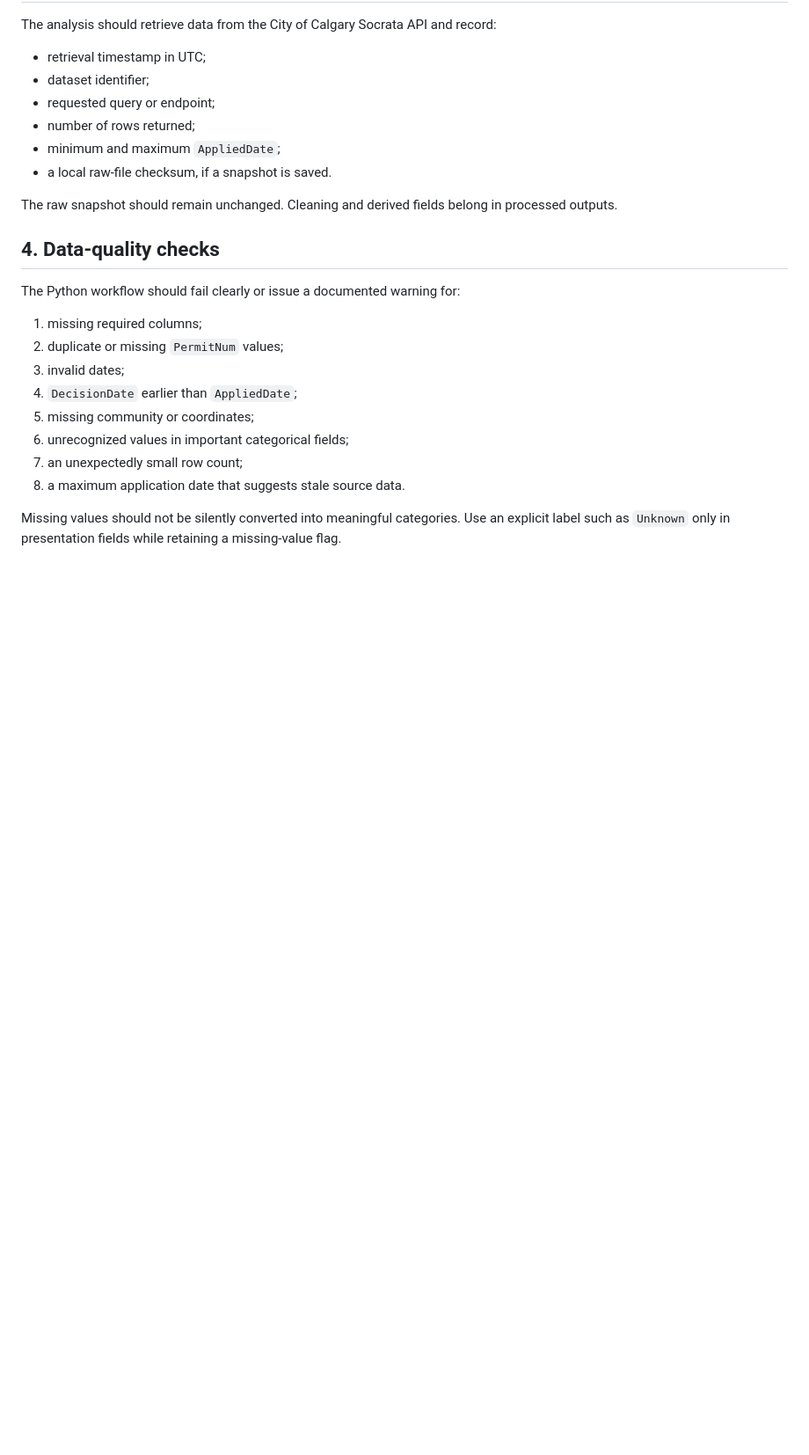
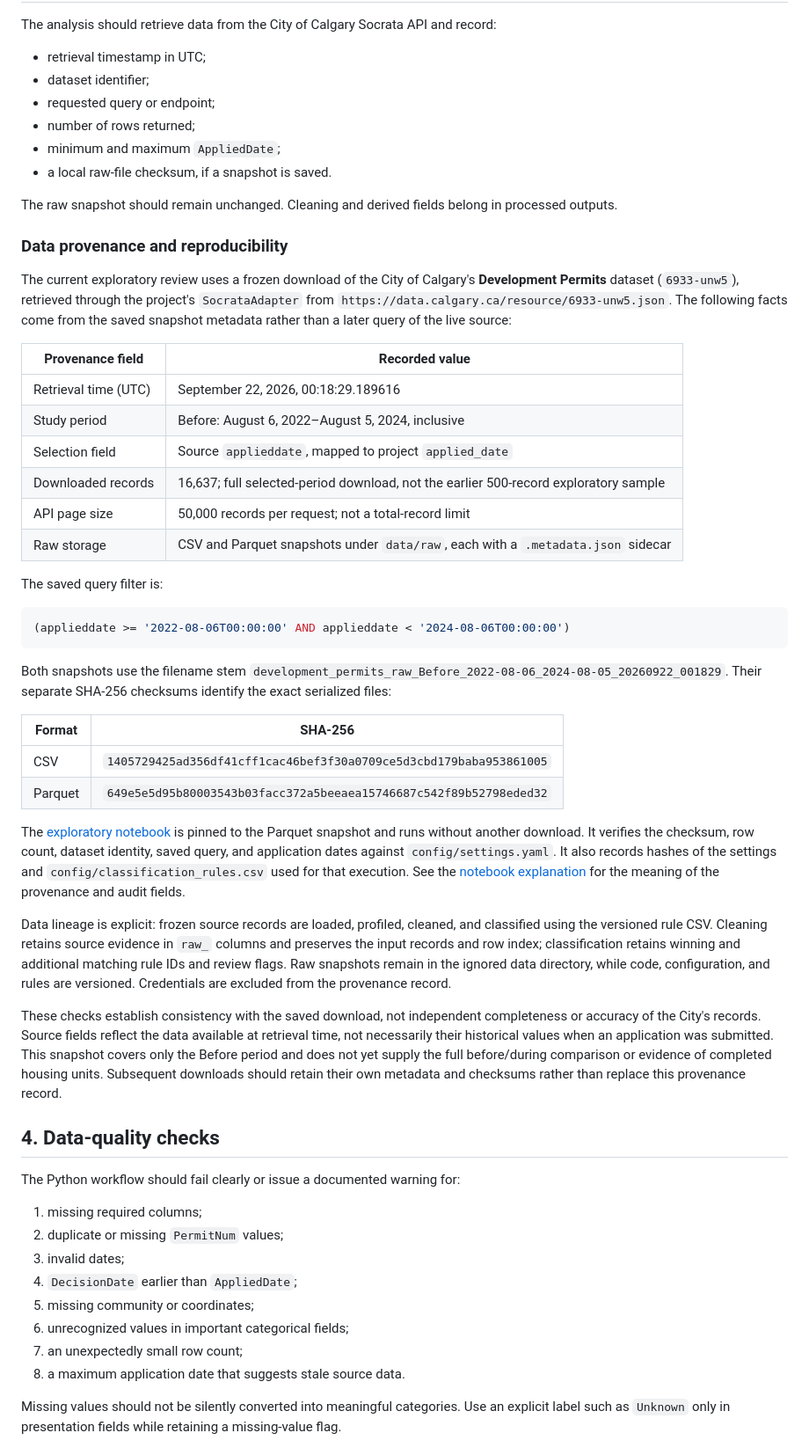
Before and after one commit to alby1976/Data110_DP_Activity, a Markdown page: docs/METHODOLOGY.md, the part around the change. Shown at 88% size. Drawn GitHub-style; blank space fills up the shorter version.

Commit message:
doc: add data provenance and reproducibility section to methodology
Expand `METHODOLOGY.md` with a detailed explanation of data provenance, metadata fields, and reproducibility workflows. Outline snapshot storage, query filters, checksum verification, and lineage tracking for Calgary development permits dataset.

Signed-off-by: Albert Leung <1319401+alby1976@users.noreply.github.com>

````diff
--- a/docs/METHODOLOGY.md
+++ b/docs/METHODOLOGY.md
@@ -43,6 +43,61 @@ The analysis should retrieve data from the City of Calgary Socrata API and recor
 - a local raw-file checksum, if a snapshot is saved.
 
 The raw snapshot should remain unchanged. Cleaning and derived fields belong in processed outputs.
+
+### Data provenance and reproducibility
+
+The current exploratory review uses a frozen download of the City of Calgary's
+**Development Permits** dataset (`6933-unw5`), retrieved through the project's
+`SocrataAdapter` from `https://data.calgary.ca/resource/6933-unw5.json`.
+The following facts come from the saved snapshot metadata rather than a later
+query of the live source:
+
+| Provenance field | Recorded value |
+|---|---|
+| Retrieval time (UTC) | September 22, 2026, 00:18:29.189616 |
+| Study period | Before: August 6, 2022–August 5, 2024, inclusive |
+| Selection field | Source `applieddate`, mapped to project `applied_date` |
+| Downloaded records | 16,637; full selected-period download, not the earlier 500-record exploratory sample |
+| API page size | 50,000 records per request; not a total-record limit |
+| Raw storage | CSV and Parquet snapshots under `data/raw`, each with a `.metadata.json` sidecar |
+
+The saved query filter is:
+
+```sql
+(applieddate >= '2022-08-06T00:00:00' AND applieddate < '2024-08-06T00:00:00')
+```
+
+Both snapshots use the filename stem
+`development_permits_raw_Before_2022-08-06_2024-08-05_20260922_001829`.
+Their separate SHA-256 checksums identify the exact serialized files:
+
+| Format | SHA-256 |
+|---|---|
+| CSV | `1405729425ad356df41cff1cac46bef3f30a0709ce5d3cbd179baba953861005` |
+| Parquet | `649e5e5d95b80003543b03facc372a5beeaea15746687c542f89b52798eded32` |
+
+The [exploratory notebook](../notebooks/01_permit_exploration.ipynb) is pinned to
+the Parquet snapshot and runs without another download. It verifies the checksum,
+row count, dataset identity, saved query, and application dates against
+`config/settings.yaml`. It also records hashes of the settings and
+`config/classification_rules.csv` used for that execution. See the
+[notebook explanation](../notebooks/01_permit_exploration_explaination.md) for the
+meaning of the provenance and audit fields.
+
+Data lineage is explicit: frozen source records are loaded, profiled, cleaned,
+and classified using the versioned rule CSV. Cleaning retains source evidence in
+`raw_` columns and preserves the input records and row index; classification
+retains winning and additional matching rule IDs and review flags. Raw snapshots
+remain in the ignored data directory, while code, configuration, and rules are
+versioned. Credentials are excluded from the provenance record.
+
+These checks establish consistency with the saved download, not independent
+completeness or accuracy of the City's records. Source fields reflect the data
+available at retrieval time, not necessarily their historical values when an
+application was submitted. This snapshot covers only the Before period and does
+not yet supply the full before/during comparison or evidence of completed housing
+units. Subsequent downloads should retain their own metadata and checksums rather
+than replace this provenance record.
 
 ## 4. Data-quality checks
 
````
